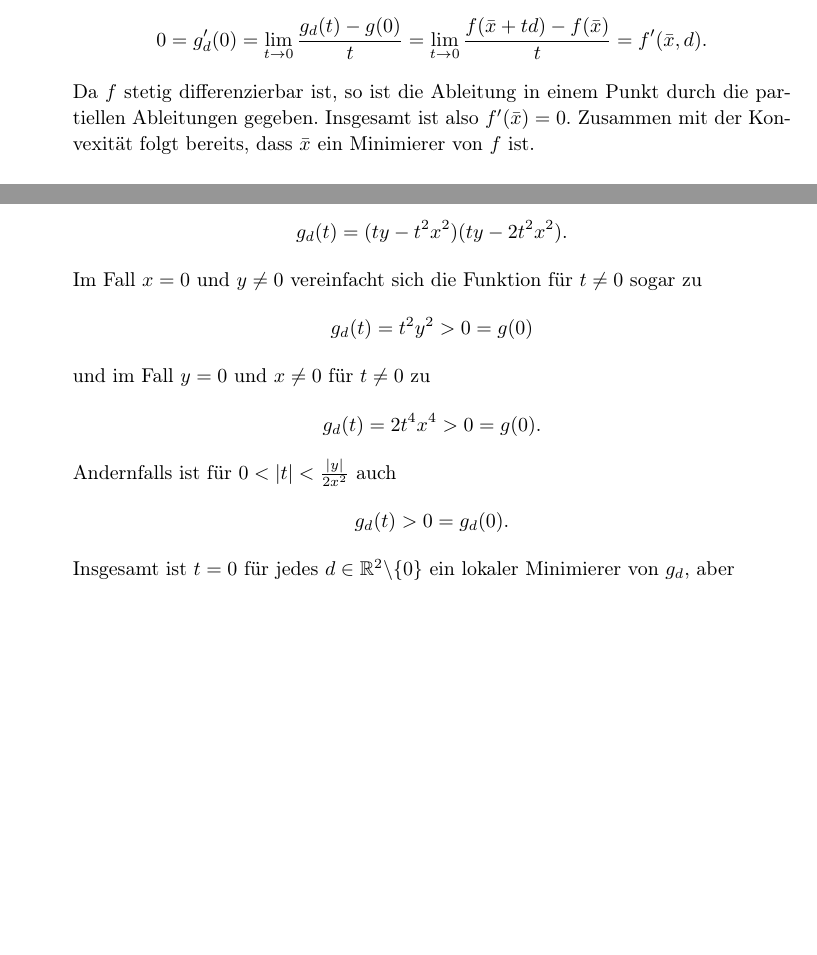
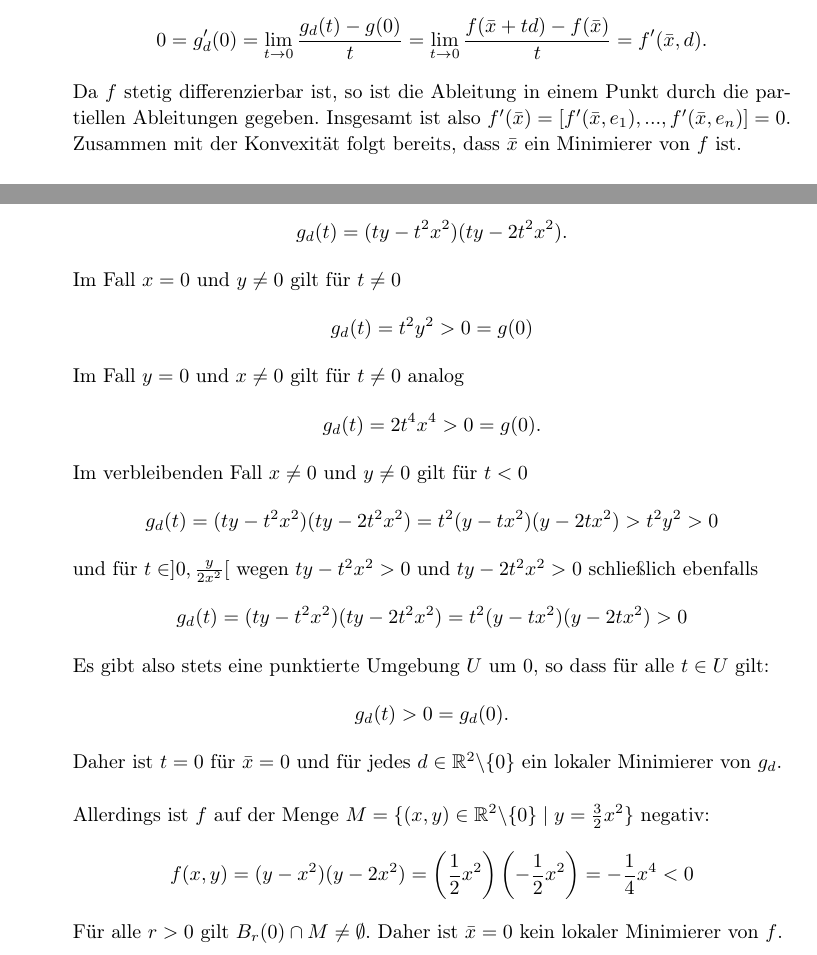
Before and after one commit to thlucke/NilO, a LaTeX document (ha2/hw.tex, which reads ha2/assign4.tex): two parts of page 5 of 5, joined at a grey line, cut so that both start at the same text, the shorter picture padded with empty space. Compiled offline with pdfLaTeX.

Commit message:
mittelgroße Änderungen bei 2.4

```diff
--- a/ha2/assign4.tex
+++ b/ha2/assign4.tex
@@ -12,7 +12,7 @@ Für $d\in\R^n$ definieren wir
   0=g_d'(0)=\lim_{t\to 0} \frac{g_d(t)-g(0)}{t}=\lim_{t\to0}\frac{f(\bar x+td)-f(\bar x)}{t}=f'(\bar x,d).
  \end{displaymath}
  Da $f$ stetig differenzierbar ist, so ist die Ableitung in einem Punkt durch die partiellen Ableitungen gegeben.
- Insgesamt ist also $f'(\bar x)=0$. Zusammen mit der Konvexität folgt bereits, dass $\bar x$ ein Minimierer von $f$ ist.
+ Insgesamt ist also $f'(\bar x)=[f'(\bar x,e_1),...,f'(\bar x,e_n)]=0$. Zusammen mit der Konvexität folgt bereits, dass $\bar x$ ein Minimierer von $f$ ist.
  \\
  \item Wir betrachten die stetig differenzierbare Funktion
  \begin{displaymath}
@@ -22,20 +22,27 @@ Für $d\in\R^n$ definieren wir
  \begin{displaymath}
   g_d(t)=(ty-t^2x^2)(ty-2t^2x^2).
  \end{displaymath}
- Im Fall $x=0$ und $y\neq 0$ vereinfacht sich die Funktion für $t\neq 0$ sogar zu
+ Im Fall $x=0$ und $y\neq 0$ gilt für $t\neq 0$
  \begin{displaymath}
   g_d(t)=t^2y^2>0=g(0)
  \end{displaymath}
- und im Fall $y=0$ und $x\neq 0$ für $t\neq 0$ zu
+ Im Fall $y=0$ und $x\neq 0$ gilt für $t\neq 0$ analog
  \begin{displaymath}
    g_d(t)=2t^4x^4>0=g(0).
  \end{displaymath}
- Andernfalls ist für $0<|t|<\frac{|y|}{2x^2}$ auch
+Im verbleibenden Fall $x\neq 0$ und $y\neq 0$ gilt für $t<0$
+ \begin{displaymath}
+   g_d(t)=(ty-t^2x^2)(ty-2t^2x^2)=t^2(y-tx^2)(y-2tx^2)>t^2y^2>0
+ \end{displaymath}
+und für $t\in]0,\frac{y}{2x^2}[$ wegen $ty-t^2x^2>0$ und $ty-2t^2x^2>0$ schließlich ebenfalls
+ \begin{displaymath}
+   g_d(t)=(ty-t^2x^2)(ty-2t^2x^2)=t^2(y-tx^2)(y-2tx^2)>0
+ \end{displaymath}
+Es gibt also stets eine punktierte Umgebung $U$ um $0$, so dass für alle $t\in U$ gilt:
  \begin{displaymath}
   g_d(t)>0=g_d(0).
  \end{displaymath}
-Insgesamt ist $t=0$ für jedes $d\in\R^2\backslash\{0\}$ ein lokaler Minimierer von $g_d$, aber
- \begin{displaymath}
-  f(0,0)=0>-1=f(3,\sqrt{2}).
- \end{displaymath}
+Daher ist $t=0$ für $\bar x=0$ und für jedes $d\in\R^2\backslash\{0\}$ ein lokaler Minimierer von $g_d$.\\\\ Allerdings ist $f$ auf der Menge $M=\{(x,y)\in\R^2\backslash \{0\}\mid y=\frac{3}{2}x^2\}$ negativ:
+$$f(x,y)=(y-x^2)(y-2x^2)=\left(\frac{1}{2}x^2\right)\left(-\frac{1}{2}x^2\right)=-\frac{1}{4}x^4<0$$
+Für alle $r>0$ gilt $B_r(0)\cap M\neq\emptyset$. Daher ist $\bar x=0$ kein lokaler Minimierer von $f$.
 \end{compactenum}
```
